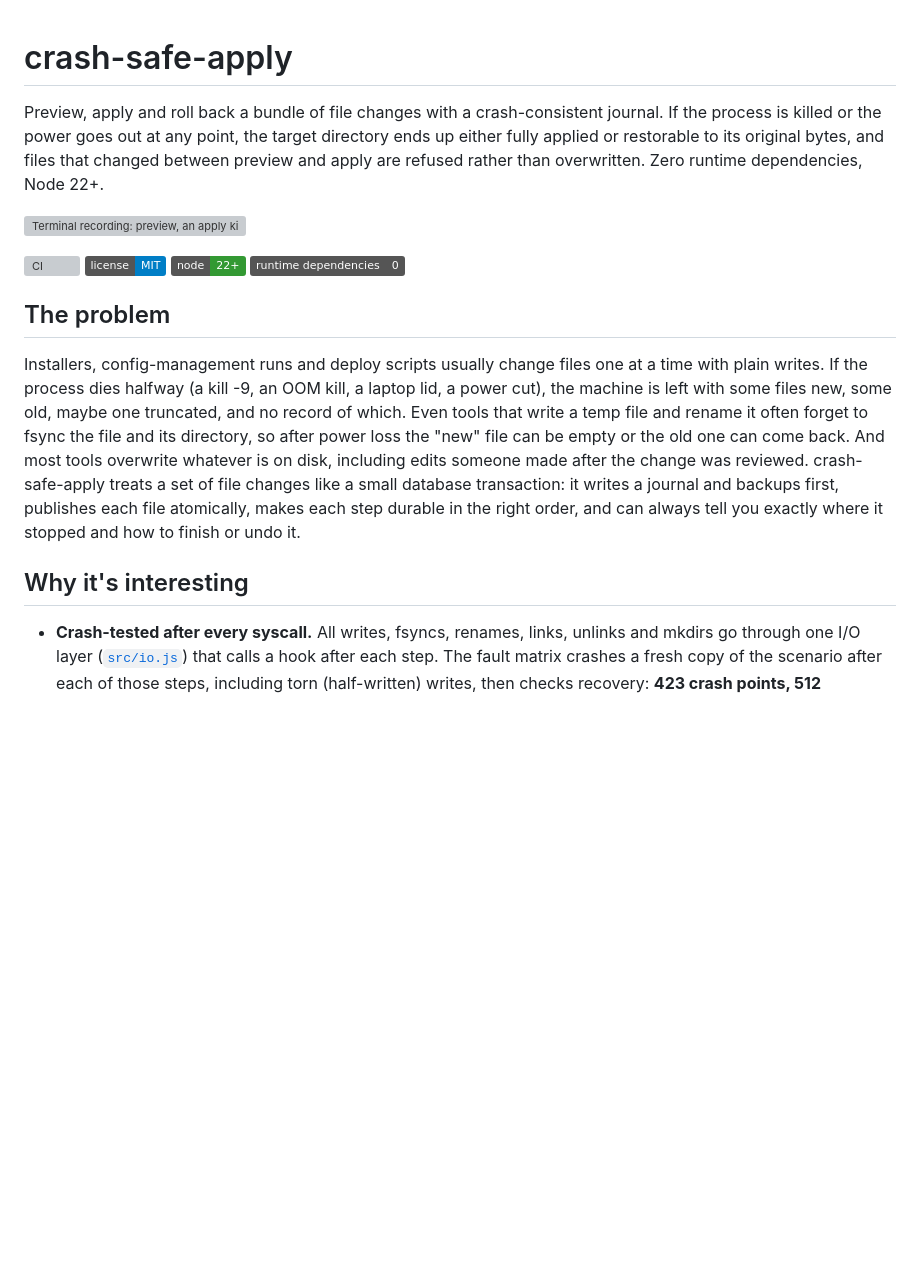
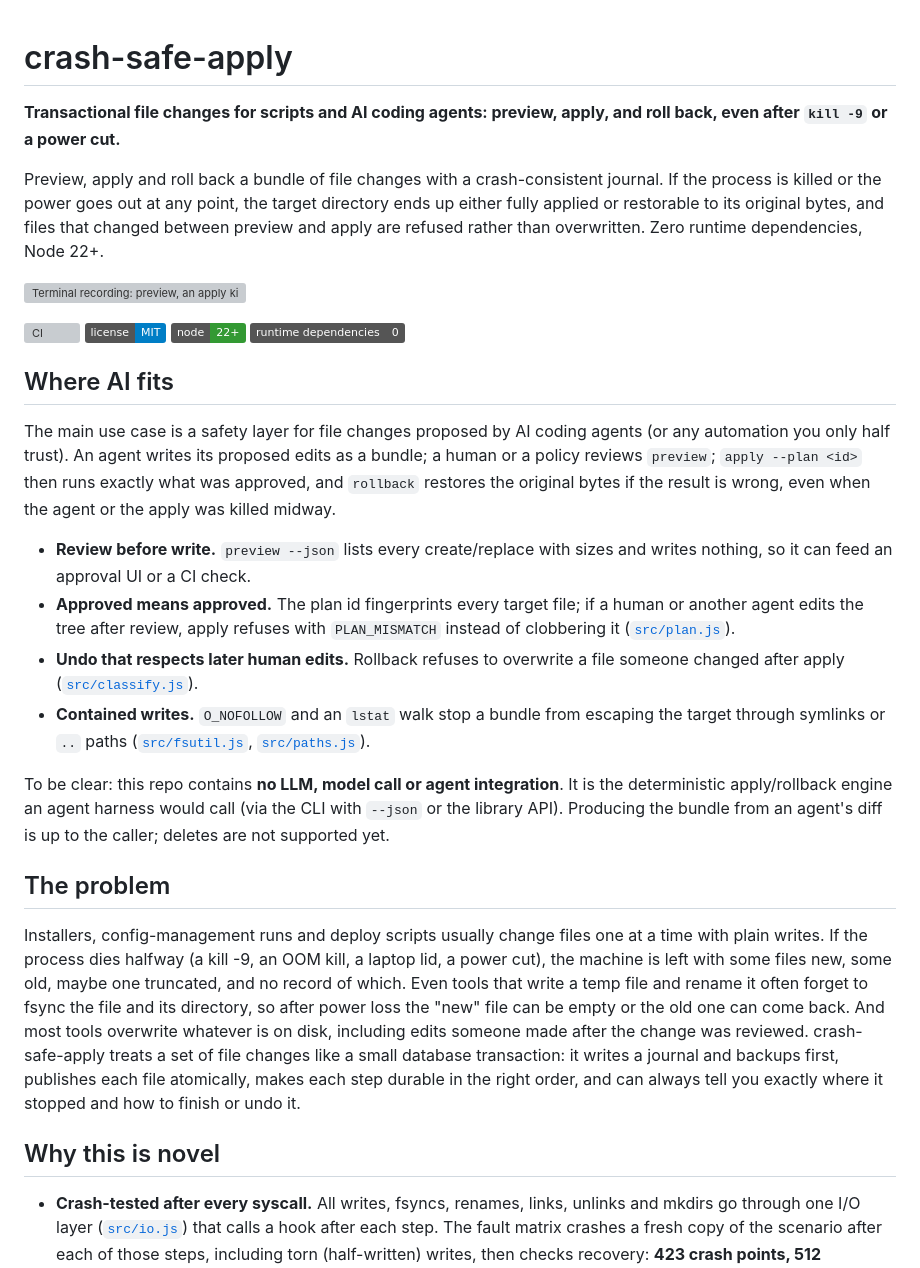
Before and after one commit to Nadimul96/crash-safe-apply, a Markdown page: README.md, the part around the change. Drawn GitHub-style; badges without logos; blank space fills up the shorter version; grey boxes are pictures that could not be loaded.

Commit message:
docs: add tagline and Where AI fits section for agent-proposed changes
Co-Authored-By: Claude Opus 5.5 <noreply@anthropic.com>

```diff
--- a/README.md
+++ b/README.md
@@ -1,4 +1,6 @@
 # crash-safe-apply
+
+**Transactional file changes for scripts and AI coding agents: preview, apply, and roll back, even after `kill -9` or a power cut.**
 
 Preview, apply and roll back a bundle of file changes with a crash-consistent journal. If the process is killed or the power goes out at any point, the target directory ends up either fully applied or restorable to its original bytes, and files that changed between preview and apply are refused rather than overwritten. Zero runtime dependencies, Node 22+.
 
@@ -9,11 +11,22 @@ Preview, apply and roll back a bundle of file changes with a crash-consistent jo
 ![Node 22+](https://img.shields.io/badge/node-22%2B-339933)
 ![Runtime dependencies: 0](https://img.shields.io/badge/runtime%20dependencies-0-555)
 
+## Where AI fits
+
+The main use case is a safety layer for file changes proposed by AI coding agents (or any automation you only half trust). An agent writes its proposed edits as a bundle; a human or a policy reviews `preview`; `apply --plan <id>` then runs exactly what was approved, and `rollback` restores the original bytes if the result is wrong, even when the agent or the apply was killed midway.
+
+- **Review before write.** `preview --json` lists every create/replace with sizes and writes nothing, so it can feed an approval UI or a CI check.
+- **Approved means approved.** The plan id fingerprints every target file; if a human or another agent edits the tree after review, apply refuses with `PLAN_MISMATCH` instead of clobbering it ([`src/plan.js`](src/plan.js)).
+- **Undo that respects later human edits.** Rollback refuses to overwrite a file someone changed after apply ([`src/classify.js`](src/classify.js)).
+- **Contained writes.** `O_NOFOLLOW` and an `lstat` walk stop a bundle from escaping the target through symlinks or `..` paths ([`src/fsutil.js`](src/fsutil.js), [`src/paths.js`](src/paths.js)).
+
+To be clear: this repo contains **no LLM, model call or agent integration**. It is the deterministic apply/rollback engine an agent harness would call (via the CLI with `--json` or the library API). Producing the bundle from an agent's diff is up to the caller; deletes are not supported yet.
+
 ## The problem
 
 Installers, config-management runs and deploy scripts usually change files one at a time with plain writes. If the process dies halfway (a kill -9, an OOM kill, a laptop lid, a power cut), the machine is left with some files new, some old, maybe one truncated, and no record of which. Even tools that write a temp file and rename it often forget to fsync the file and its directory, so after power loss the "new" file can be empty or the old one can come back. And most tools overwrite whatever is on disk, including edits someone made after the change was reviewed. crash-safe-apply treats a set of file changes like a small database transaction: it writes a journal and backups first, publishes each file atomically, makes each step durable in the right order, and can always tell you exactly where it stopped and how to finish or undo it.
 
-## Why it's interesting
+## Why this is novel
 
 - **Crash-tested after every syscall.** All writes, fsyncs, renames, links, unlinks and mkdirs go through one I/O layer ([`src/io.js`](src/io.js)) that calls a hook after each step. The fault matrix crashes a fresh copy of the scenario after each of those steps, including torn (half-written) writes, then checks recovery: **423 crash points, 512 recoveries, 0 failures** ([`docs/fault-matrix.md`](docs/fault-matrix.md)). Separate tests kill a real child process with SIGKILL at chosen steps and at random moments mid-apply ([`test/sigkill.test.js`](test/sigkill.test.js)).
 - **The right primitive for each publish.** Replacements are written to a temp file, fsynced and `rename(2)`d over the old file, so the name never disappears. New files are published with `link(2)`, which the kernel refuses with `EEXIST` if anything appeared there in the meantime. Each touched directory is fsynced before the journal says "applied" ([`src/publish.js`](src/publish.js)).
```
